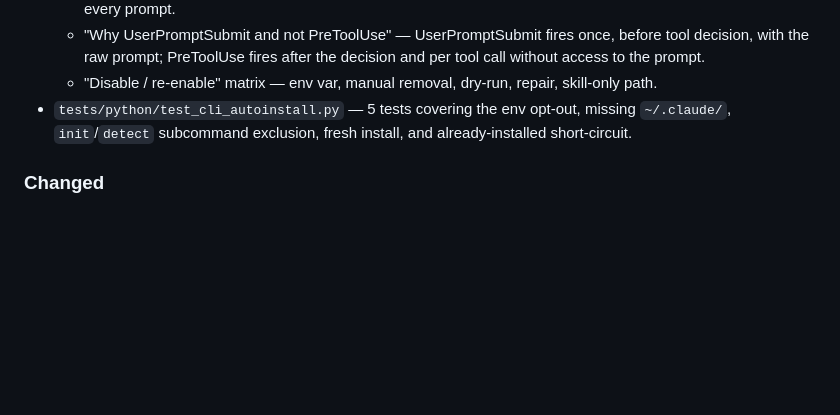
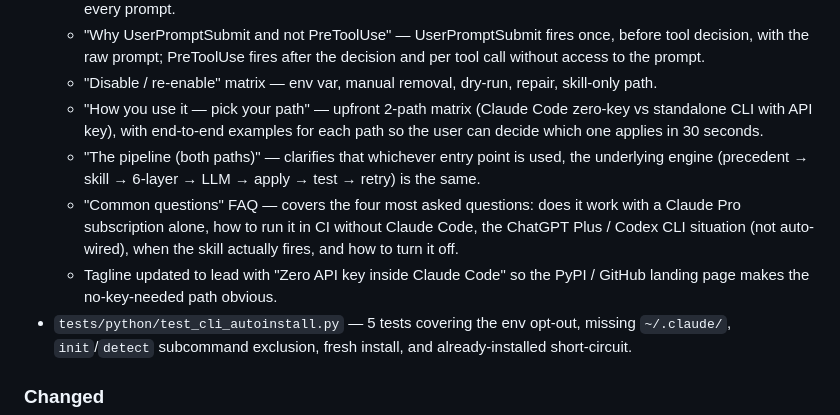
Before and after one commit to wesleysimplicio/simplicio-cli, a Markdown page: CHANGELOG.md, the part around the change. Drawn GitHub-style; blank space fills up the shorter version.

```diff
--- a/CHANGELOG.md
+++ b/CHANGELOG.md
@@ -24,6 +24,18 @@ and this project adheres to [Semantic Versioning](https://semver.org/spec/v2.0.0
     decision and per tool call without access to the prompt.
   - "Disable / re-enable" matrix — env var, manual removal, dry-run, repair,
     skill-only path.
+  - "How you use it — pick your path" — upfront 2-path matrix (Claude Code
+    zero-key vs standalone CLI with API key), with end-to-end examples for
+    each path so the user can decide which one applies in 30 seconds.
+  - "The pipeline (both paths)" — clarifies that whichever entry point is
+    used, the underlying engine (precedent → skill → 6-layer → LLM → apply
+    → test → retry) is the same.
+  - "Common questions" FAQ — covers the four most asked questions: does it
+    work with a Claude Pro subscription alone, how to run it in CI without
+    Claude Code, the ChatGPT Plus / Codex CLI situation (not auto-wired),
+    when the skill actually fires, and how to turn it off.
+  - Tagline updated to lead with "Zero API key inside Claude Code" so the
+    PyPI / GitHub landing page makes the no-key-needed path obvious.
 - `tests/python/test_cli_autoinstall.py` — 5 tests covering the env opt-out,
   missing `~/.claude/`, `init`/`detect` subcommand exclusion, fresh install,
   and already-installed short-circuit.
```
Also changed, not shown: README.md (+99 -17 lines).
